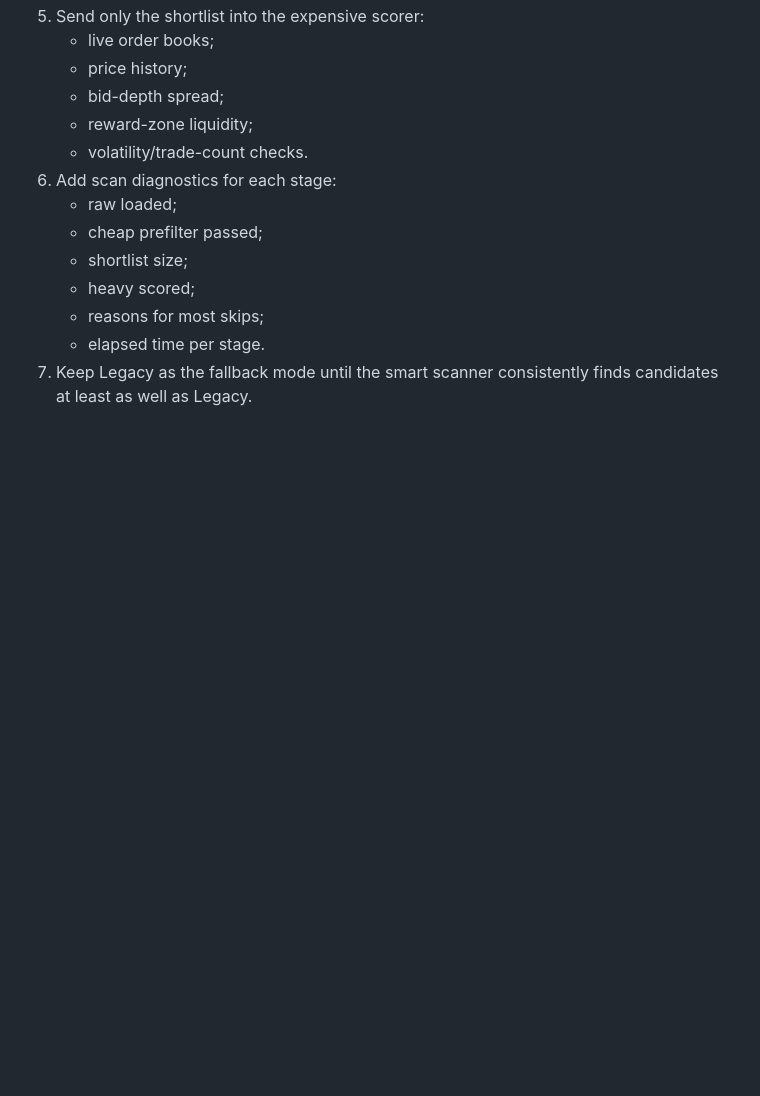
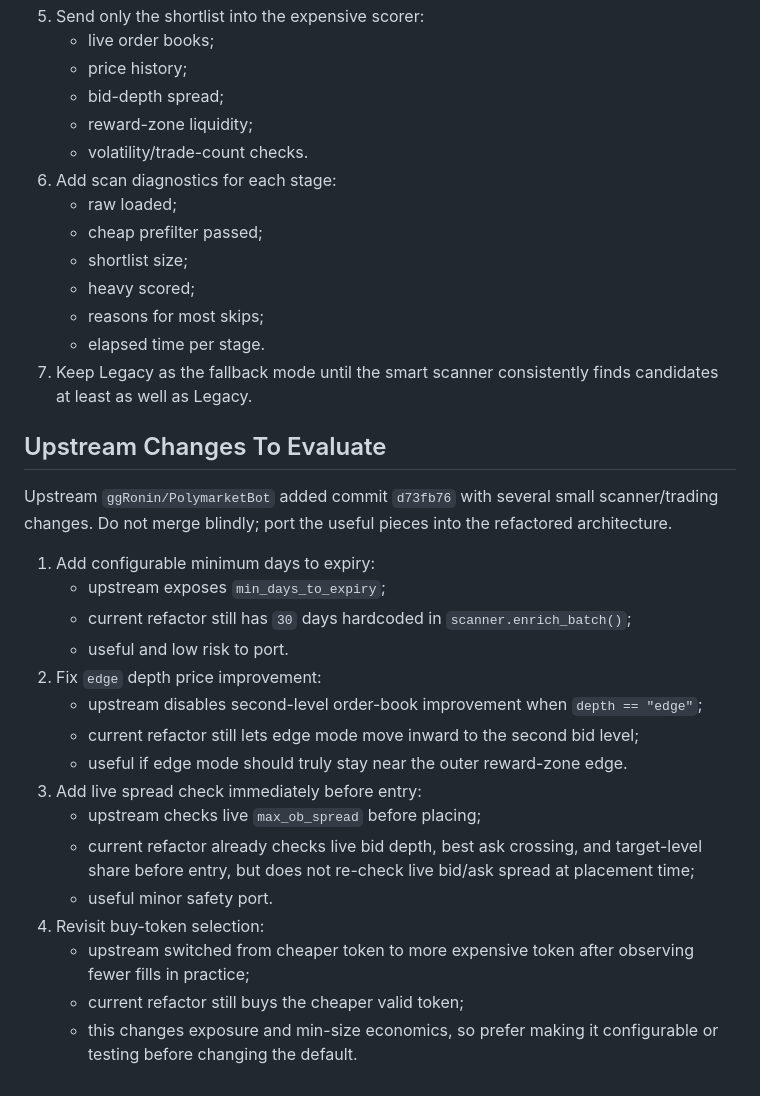
Before and after one commit to richialex/PolymarketBot, a Markdown page: todo.md, the part around one of its changes. Drawn GitHub-style; blank space fills up the shorter version.

```diff
--- a/todo.md
+++ b/todo.md
@@ -88,3 +86,24 @@ Build a smarter discovery layer instead of scanning Multi sequentially by reward
    - reasons for most skips;
    - elapsed time per stage.
 7. Keep Legacy as the fallback mode until the smart scanner consistently finds candidates at least as well as Legacy.
+
+## Upstream Changes To Evaluate
+
+Upstream `ggRonin/PolymarketBot` added commit `d73fb76` with several small scanner/trading changes. Do not merge blindly; port the useful pieces into the refactored architecture.
+
+1. Add configurable minimum days to expiry:
+   - upstream exposes `min_days_to_expiry`;
+   - current refactor still has `30` days hardcoded in `scanner.enrich_batch()`;
+   - useful and low risk to port.
+2. Fix `edge` depth price improvement:
+   - upstream disables second-level order-book improvement when `depth == "edge"`;
+   - current refactor still lets edge mode move inward to the second bid level;
+   - useful if edge mode should truly stay near the outer reward-zone edge.
+3. Add live spread check immediately before entry:
+   - upstream checks live `max_ob_spread` before placing;
+   - current refactor already checks live bid depth, best ask crossing, and target-level share before entry, but does not re-check live bid/ask spread at placement time;
+   - useful minor safety port.
+4. Revisit buy-token selection:
+   - upstream switched from cheaper token to more expensive token after observing fewer fills in practice;
+   - current refactor still buys the cheaper valid token;
+   - this changes exposure and min-size economics, so prefer making it configurable or testing before changing the default.
```
Also changed, not shown: other parts of todo.md (+22 -24 lines), CHANGELOG.md (+1 -1 lines).
